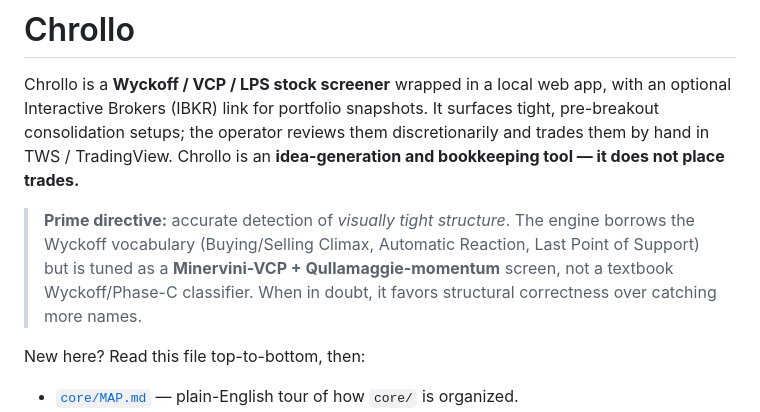
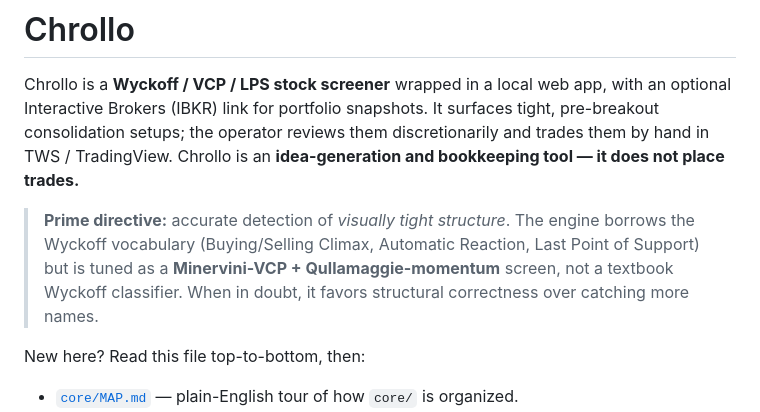
Before and after one commit to GuyGIGU/chrollo-project, a Markdown page: README.md, the part around the change. Drawn GitHub-style.

```diff
--- a/README.md
+++ b/README.md
@@ -7,7 +7,7 @@ TWS / TradingView. Chrollo is an **idea-generation and bookkeeping tool — it d
 
 > **Prime directive:** accurate detection of *visually tight structure*. The engine borrows the
 > Wyckoff vocabulary (Buying/Selling Climax, Automatic Reaction, Last Point of Support) but is
-> tuned as a **Minervini-VCP + Qullamaggie-momentum** screen, not a textbook Wyckoff/Phase-C
+> tuned as a **Minervini-VCP + Qullamaggie-momentum** screen, not a textbook Wyckoff
 > classifier. When in doubt, it favors structural correctness over catching more names.
 
 New here? Read this file top-to-bottom, then:
```
